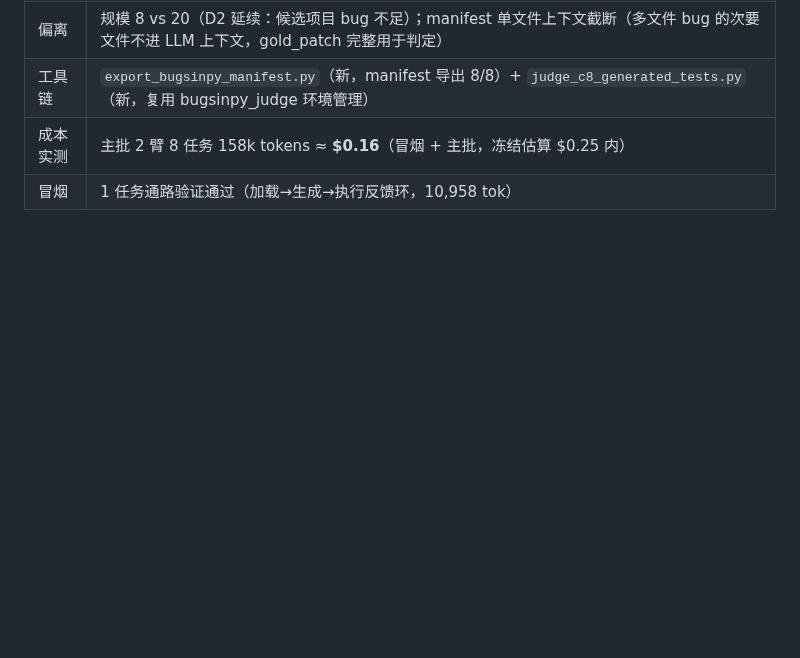
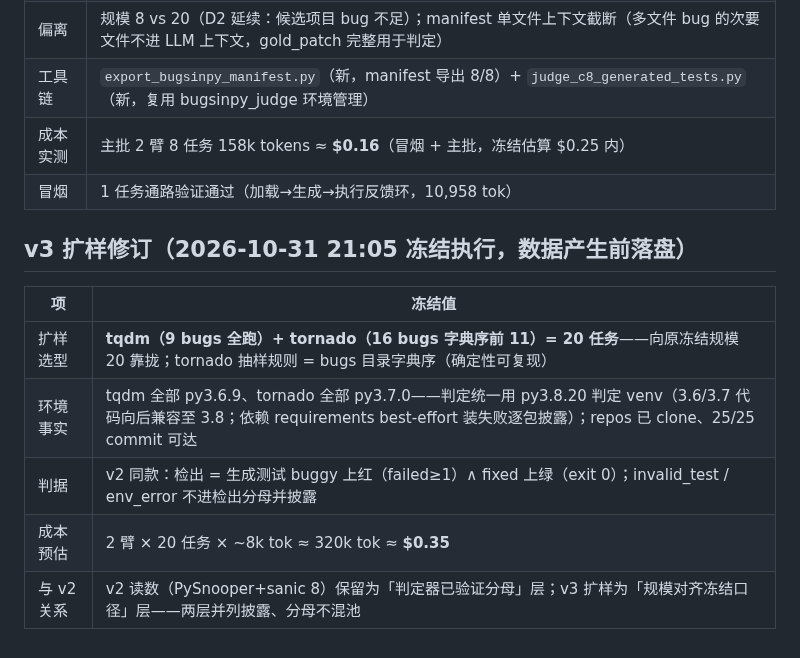
Before and after one commit to 1956178912/AITester, a Markdown page: docs/preregistration_c8_bugsinpy_draft_20261029.md, the part around the change. Rendered like a GitHub page; blank space fills up the shorter version.

```diff
--- a/docs/preregistration_c8_bugsinpy_draft_20261029.md
+++ b/docs/preregistration_c8_bugsinpy_draft_20261029.md
@@ -74,3 +74,13 @@ swebench_task_judge 独立通路，不等于 manifest 通路可用）。
 | 工具链 | `export_bugsinpy_manifest.py`（新，manifest 导出 8/8）+ `judge_c8_generated_tests.py`（新，复用 bugsinpy_judge 环境管理） |
 | 成本实测 | 主批 2 臂 8 任务 158k tokens ≈ **$0.16**（冒烟 + 主批，冻结估算 $0.25 内） |
 | 冒烟 | 1 任务通路验证通过（加载→生成→执行反馈环，10,958 tok） |
+
+## v3 扩样修订（2026-10-31 21:05 冻结执行，数据产生前落盘）
+
+| 项 | 冻结值 |
+|---|---|
+| 扩样选型 | **tqdm（9 bugs 全跑）+ tornado（16 bugs 字典序前 11）= 20 任务**——向原冻结规模 20 靠拢；tornado 抽样规则 = bugs 目录字典序（确定性可复现） |
+| 环境事实 | tqdm 全部 py3.6.9、tornado 全部 py3.7.0——判定统一用 py3.8.20 判定 venv（3.6/3.7 代码向后兼容至 3.8；依赖 requirements best-effort 装失败逐包披露）；repos 已 clone、25/25 commit 可达 |
+| 判据 | v2 同款：检出 = 生成测试 buggy 上红（failed≥1）∧ fixed 上绿（exit 0）；invalid_test / env_error 不进检出分母并披露 |
+| 成本预估 | 2 臂 × 20 任务 × ~8k tok ≈ 320k tok ≈ **$0.35** |
+| 与 v2 关系 | v2 读数（PySnooper+sanic 8）保留为「判定器已验证分母」层；v3 扩样为「规模对齐冻结口径」层——两层并列披露、分母不混池 |
```
Also changed, not shown: docs/checkpoints/e8-2x2-batch-20261028.md (+16 -0 lines).
